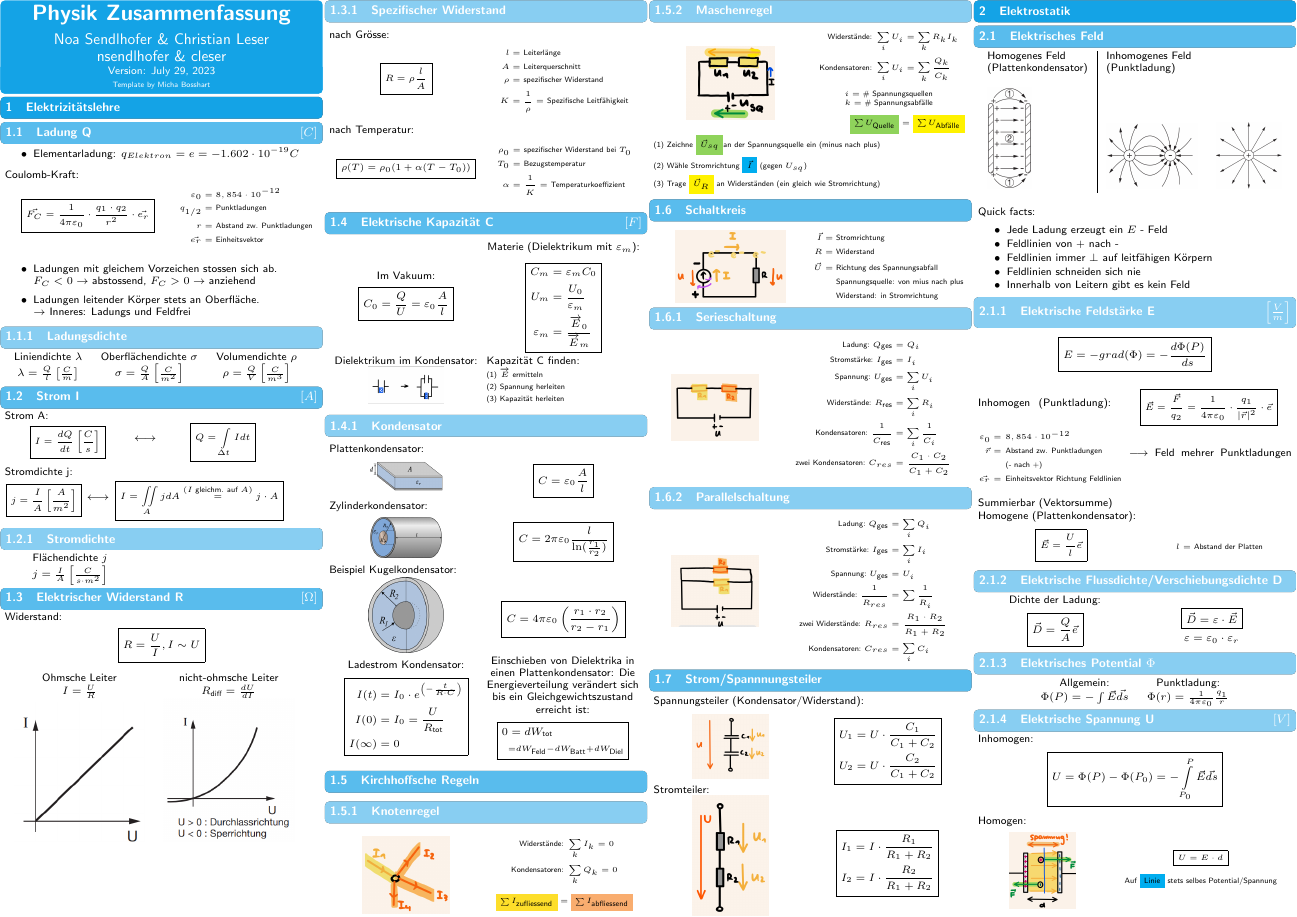
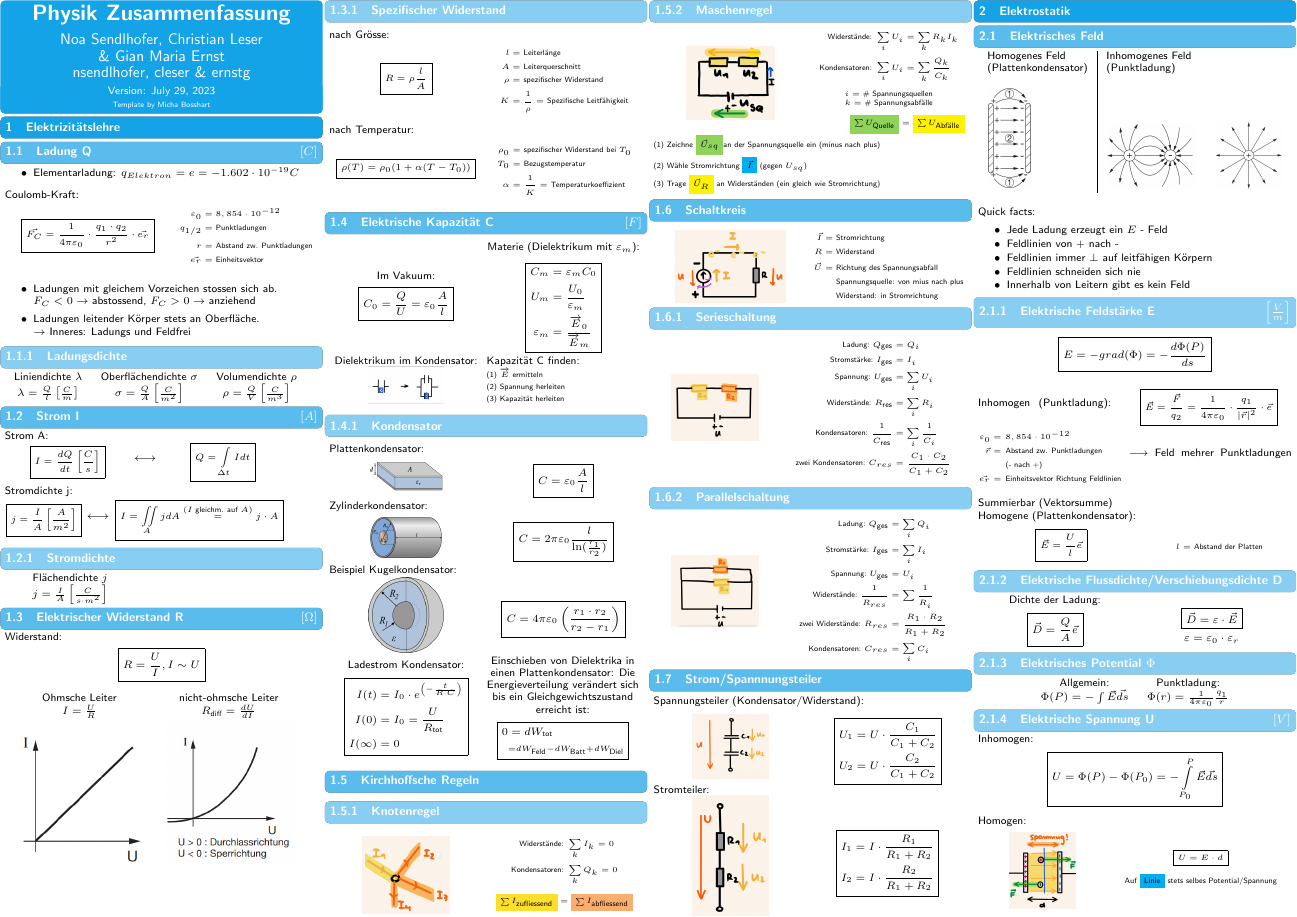
Before and after one commit to ETH-D-MAVT-Cheatsheets/Physik_Degiorgi_2023, a LaTeX document (cheatsheet/main.tex): page 1 of 6. Compiled offline with pdfLaTeX.

Commit message:
Update main.tex

```diff
--- a/cheatsheet/main.tex
+++ b/cheatsheet/main.tex
@@ -6,7 +6,7 @@
 \usepackage{booktabs}
 
 \doctitle{Physik Zusammenfassung}
-\author{Noa Sendlhofer \& Christian Leser \\ nsendlhofer \& cleser \\ \vspace*{-0.2em}}
+\author{Noa Sendlhofer, Christian Leser \\\& Gian Maria Ernst \\ nsendlhofer, cleser \& ernstg \\ \vspace*{-0.2em}}
 
 % Noch hinzufügen:
 % Mechanische Arbeit: \int\limits_{t_1}^{t_2} P(t) dt
```
